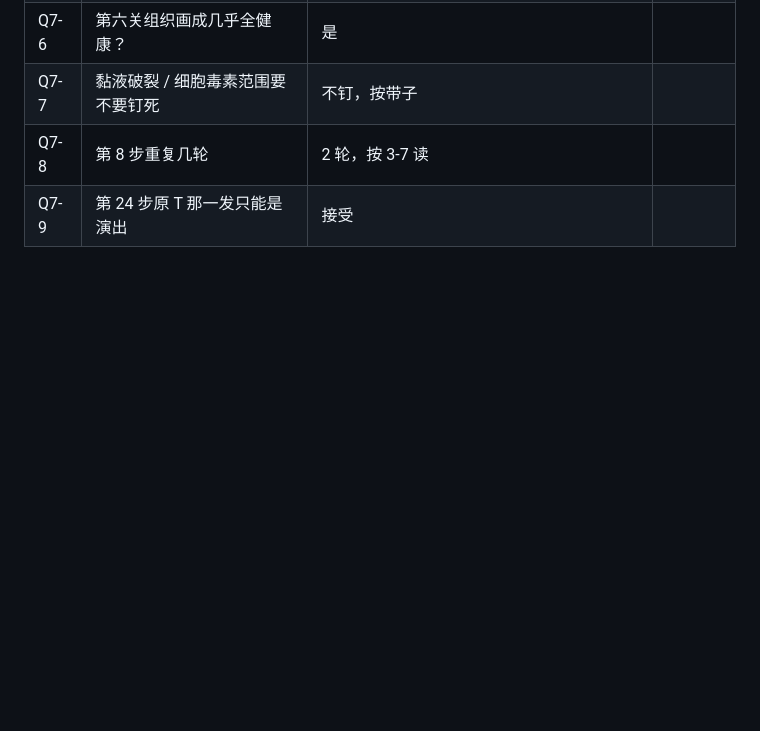
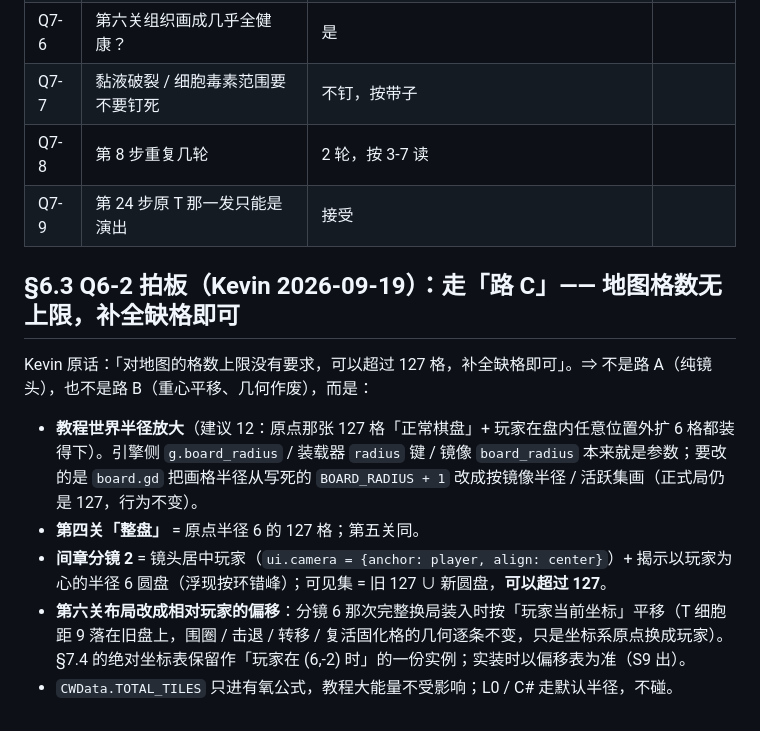
Before and after one commit to Kevinnb66699/Cell-War, a Markdown page: docs/新手引导v2_盘面提案.md, the part around the change. Rendered like a GitHub page; blank space fills up the shorter version.

Commit message:
盘面提案 §6.3：间章分镜 2 拍板走路 C（地图可超 127 格、补全缺格；世界半径放大、第六关布局相对玩家偏移）
Co-Authored-By: Claude Fable 5.1 <noreply@anthropic.com>

```diff
--- a/docs/新手引导v2_盘面提案.md
+++ b/docs/新手引导v2_盘面提案.md
@@ -348,3 +348,13 @@
 | Q7-7 | 黏液破裂 / 细胞毒素范围要不要钉死 | 不钉，按带子 | |
 | Q7-8 | 第 8 步重复几轮 | 2 轮，按 3-7 读 | |
 | Q7-9 | 第 24 步原 T 那一发只能是演出 | 接受 | |
+
+## §6.3 Q6-2 拍板（Kevin 2026-09-19）：走「路 C」—— 地图格数无上限，补全缺格即可
+
+Kevin 原话：「对地图的格数上限没有要求，可以超过 127 格，补全缺格即可」。⇒ 不是路 A（纯镜头），也不是路 B（重心平移、几何作废），而是：
+
+- **教程世界半径放大**（建议 12：原点那张 127 格「正常棋盘」+ 玩家在盘内任意位置外扩 6 格都装得下）。引擎侧 `g.board_radius` / 装载器 `radius` 键 / 镜像 `board_radius` 本来就是参数；要改的是 `board.gd` 把画格半径从写死的 `BOARD_RADIUS + 1` 改成按镜像半径 / 活跃集画（正式局仍是 127，行为不变）。
+- **第四关「整盘」** = 原点半径 6 的 127 格；第五关同。
+- **间章分镜 2** = 镜头居中玩家（`ui.camera = {anchor: player, align: center}`）+ 揭示以玩家为心的半径 6 圆盘（浮现按环错峰）；可见集 = 旧 127 ∪ 新圆盘，**可以超过 127**。
+- **第六关布局改成相对玩家的偏移**：分镜 6 那次完整换局装入时按「玩家当前坐标」平移（T 细胞距 9 落在旧盘上，围圈 / 击退 / 转移 / 复活固化格的几何逐条不变，只是坐标系原点换成玩家）。§7.4 的绝对坐标表保留作「玩家在 (6,-2) 时」的一份实例；实装时以偏移表为准（S9 出）。
+- `CWData.TOTAL_TILES` 只进有氧公式，教程大能量不受影响；L0 / C# 走默认半径，不碰。
```
Also changed, not shown: docs/开发日志.md (+4 -0 lines).
